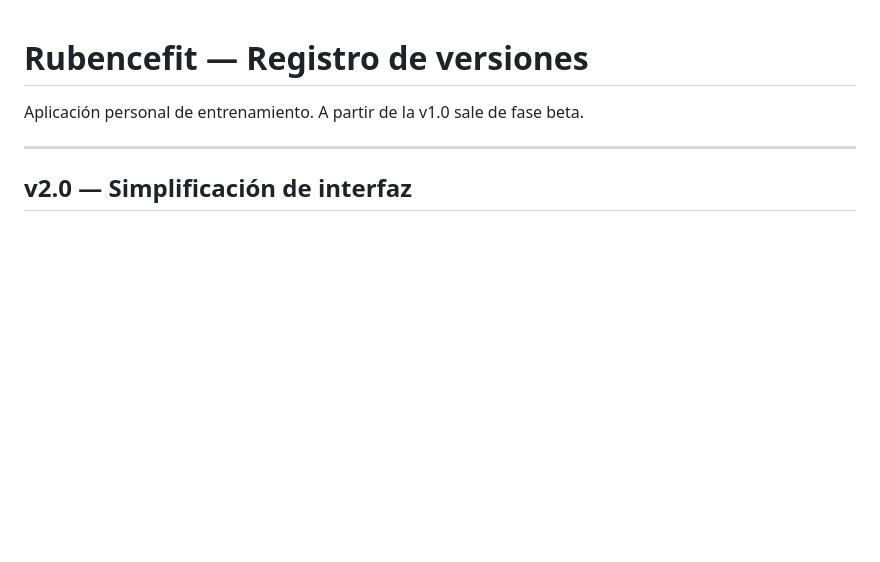
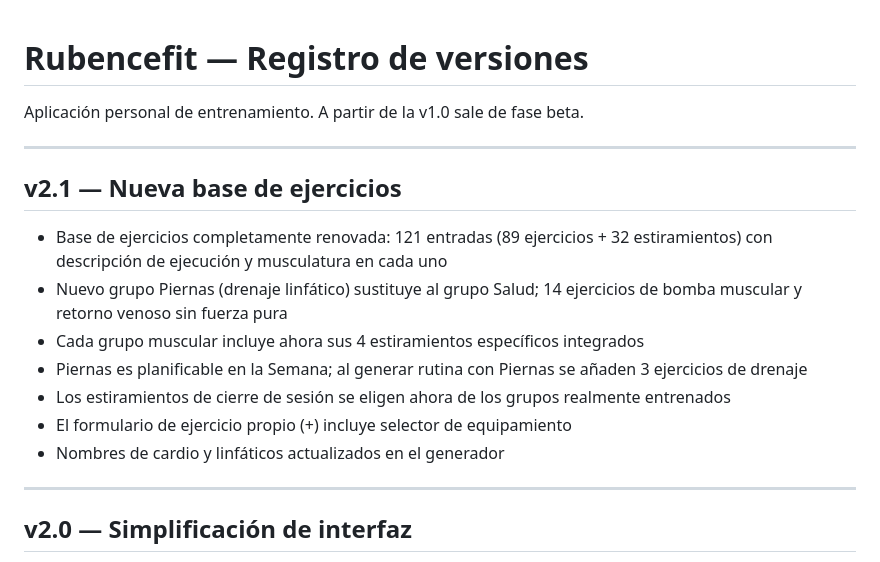
Before and after one commit to RubenBC/rubencefit, a Markdown page: CHANGELOG.md, the part around the change. GitHub-like rendering; blank space fills up the shorter version.

```diff
--- a/CHANGELOG.md
+++ b/CHANGELOG.md
@@ -1,6 +1,18 @@
 # Rubencefit — Registro de versiones
 
 Aplicación personal de entrenamiento. A partir de la v1.0 sale de fase beta.
+
+---
+
+## v2.1 — Nueva base de ejercicios
+
+- Base de ejercicios completamente renovada: 121 entradas (89 ejercicios + 32 estiramientos) con descripción de ejecución y musculatura en cada uno
+- Nuevo grupo Piernas (drenaje linfático) sustituye al grupo Salud; 14 ejercicios de bomba muscular y retorno venoso sin fuerza pura
+- Cada grupo muscular incluye ahora sus 4 estiramientos específicos integrados
+- Piernas es planificable en la Semana; al generar rutina con Piernas se añaden 3 ejercicios de drenaje
+- Los estiramientos de cierre de sesión se eligen ahora de los grupos realmente entrenados
+- El formulario de ejercicio propio (+) incluye selector de equipamiento
+- Nombres de cardio y linfáticos actualizados en el generador
 
 ---
 
```
